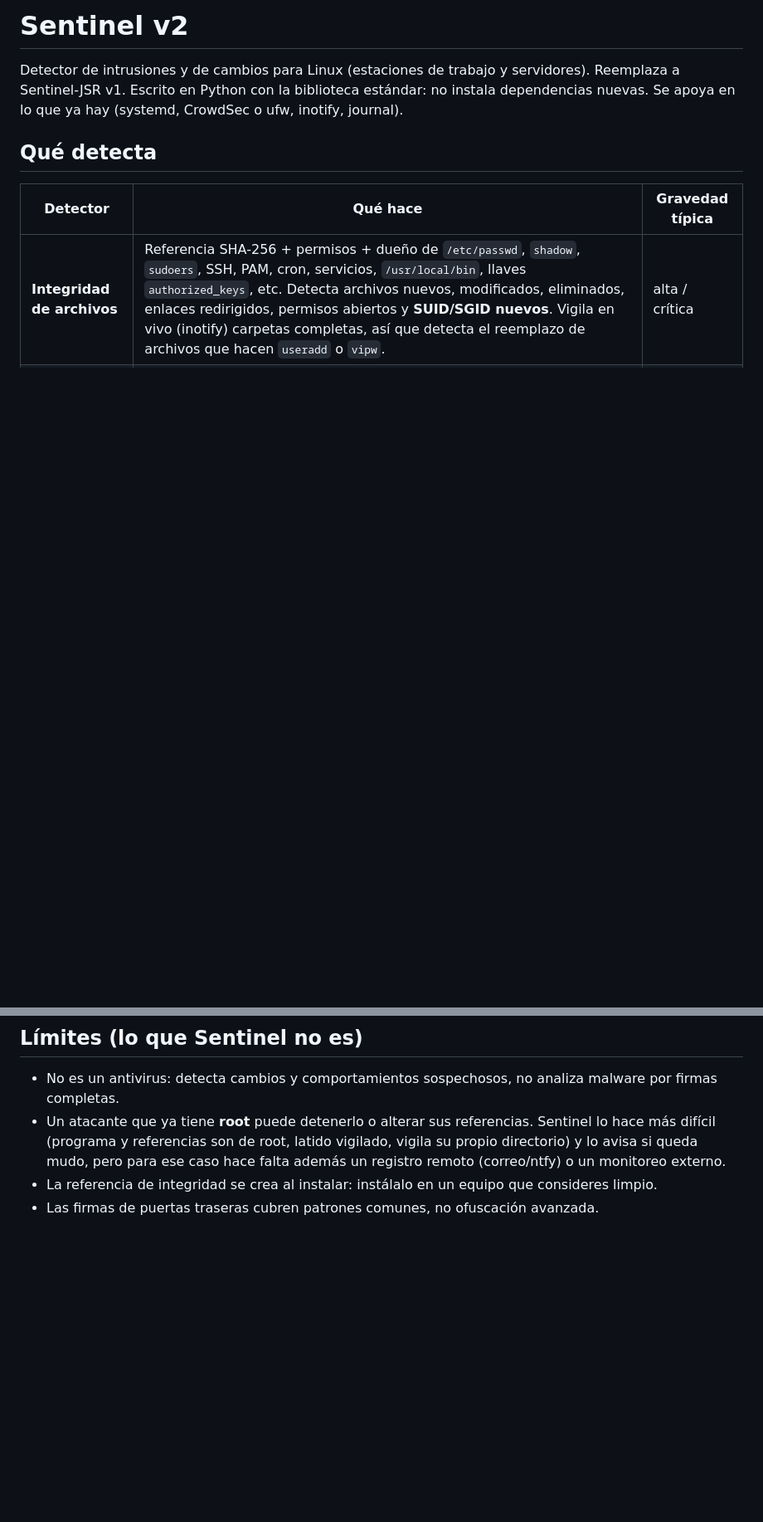
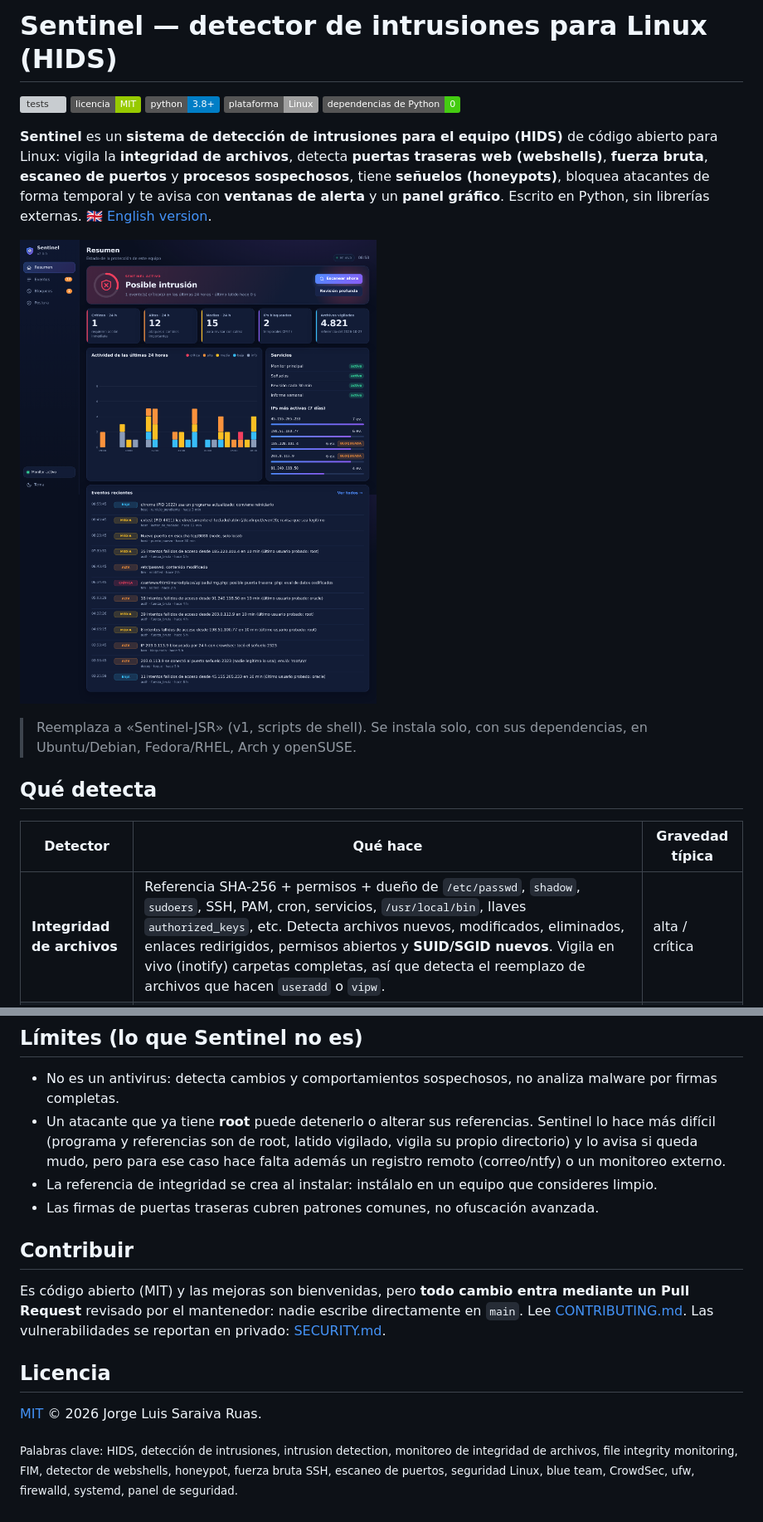
Before and after one commit to saraivaruas/sentinel-hids, a Markdown page: README.md, 2 parts joined by grey strips. Shown at 83% size. GitHub-like rendering; badges without logos; blank space fills up the shorter version; grey boxes are pictures that could not be loaded.

Commit message:
Metadatos del proyecto, README en español e inglés, imagen social y script de configuración de GitHub

```diff
--- a/README.md
+++ b/README.md
@@ -1,7 +1,16 @@
-# Sentinel v2
+# Sentinel — detector de intrusiones para Linux (HIDS)
 
-Detector de intrusiones y de cambios para Linux (estaciones de trabajo y servidores). Reemplaza a Sentinel-JSR v1.
-Escrito en Python con la biblioteca estándar: no instala dependencias nuevas. Se apoya en lo que ya hay (systemd, CrowdSec o ufw, inotify, journal).
+[![tests](https://github.com/saraivaruas/sentinel-hids/actions/workflows/tests.yml/badge.svg)](https://github.com/saraivaruas/sentinel-hids/actions/workflows/tests.yml)
+[![Licencia: MIT](https://img.shields.io/badge/licencia-MIT-green.svg)](LICENSE)
+![Python 3.8+](https://img.shields.io/badge/python-3.8%2B-blue)
+![Linux](https://img.shields.io/badge/plataforma-Linux-lightgrey)
+![Sin dependencias](https://img.shields.io/badge/dependencias%20de%20Python-0-brightgreen)
+
+**Sentinel** es un **sistema de detección de intrusiones para el equipo (HIDS)** de código abierto para Linux: vigila la **integridad de archivos**, detecta **puertas traseras web (webshells)**, **fuerza bruta**, **escaneo de puertos** y **procesos sospechosos**, tiene **señuelos (honeypots)**, bloquea atacantes de forma temporal y te avisa con **ventanas de alerta** y un **panel gráfico**. Escrito en Python, sin librerías externas. 🇬🇧 [English version](README.en.md).
+
+![Panel de Sentinel](docs/panel-resumen-oscuro.png)
+
+> Reemplaza a «Sentinel-JSR» (v1, scripts de shell). Se instala solo, con sus dependencias, en Ubuntu/Debian, Fedora/RHEL, Arch y openSUSE.
 
 ## Qué detecta
 
@@ -116,3 +123,13 @@ Incluyen los dos fallos de la v1: el reemplazo de archivos por renombre y la ext
 - Un atacante que ya tiene **root** puede detenerlo o alterar sus referencias. Sentinel lo hace más difícil (programa y referencias son de root, latido vigilado, vigila su propio directorio) y lo avisa si queda mudo, pero para ese caso hace falta además un registro remoto (correo/ntfy) o un monitoreo externo.
 - La referencia de integridad se crea al instalar: instálalo en un equipo que consideres limpio.
 - Las firmas de puertas traseras cubren patrones comunes, no ofuscación avanzada.
+
+## Contribuir
+
+Es código abierto (MIT) y las mejoras son bienvenidas, pero **todo cambio entra mediante un Pull Request** revisado por el mantenedor: nadie escribe directamente en `main`. Lee [CONTRIBUTING.md](CONTRIBUTING.md). Las vulnerabilidades se reportan en privado: [SECURITY.md](SECURITY.md).
+
+## Licencia
+
+[MIT](LICENSE) © 2026 Jorge Luis Saraiva Ruas.
+
+<sub>Palabras clave: HIDS, detección de intrusiones, intrusion detection, monitoreo de integridad de archivos, file integrity monitoring, FIM, detector de webshells, honeypot, fuerza bruta SSH, escaneo de puertos, seguridad Linux, blue team, CrowdSec, ufw, firewalld, systemd, panel de seguridad.</sub>
```
Also changed, not shown: other parts of README.md (+0 -2 lines), README.en.md (added, +51 -0 lines), docs/social-preview.png (added), 5 other files.
